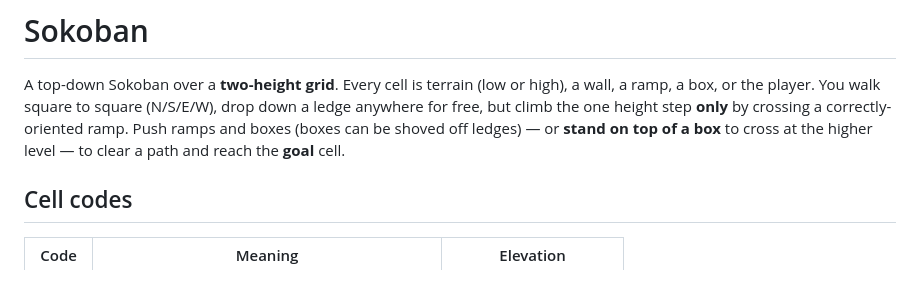
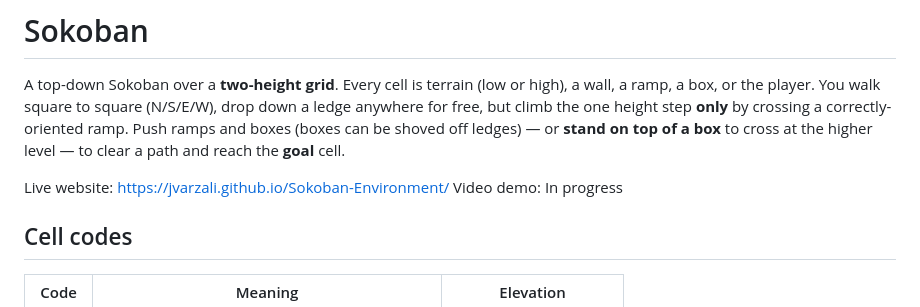
Before and after one commit to jvarzali/Sokoban-Environment, a Markdown page: README.md, the part around the change. Drawn GitHub-style; blank space fills up the shorter version.

Commit message:
updated readme with links

```diff
--- a/README.md
+++ b/README.md
@@ -6,6 +6,9 @@ high), a wall, a ramp, a box, or the player. You walk square to square
 **only** by crossing a correctly-oriented ramp. Push ramps and boxes (boxes can
 be shoved off ledges) — or **stand on top of a box** to cross at the higher
 level — to clear a path and reach the **goal** cell.
+
+Live website: https://jvarzali.github.io/Sokoban-Environment/
+Video demo: In progress
 
 ## Cell codes
 
```
